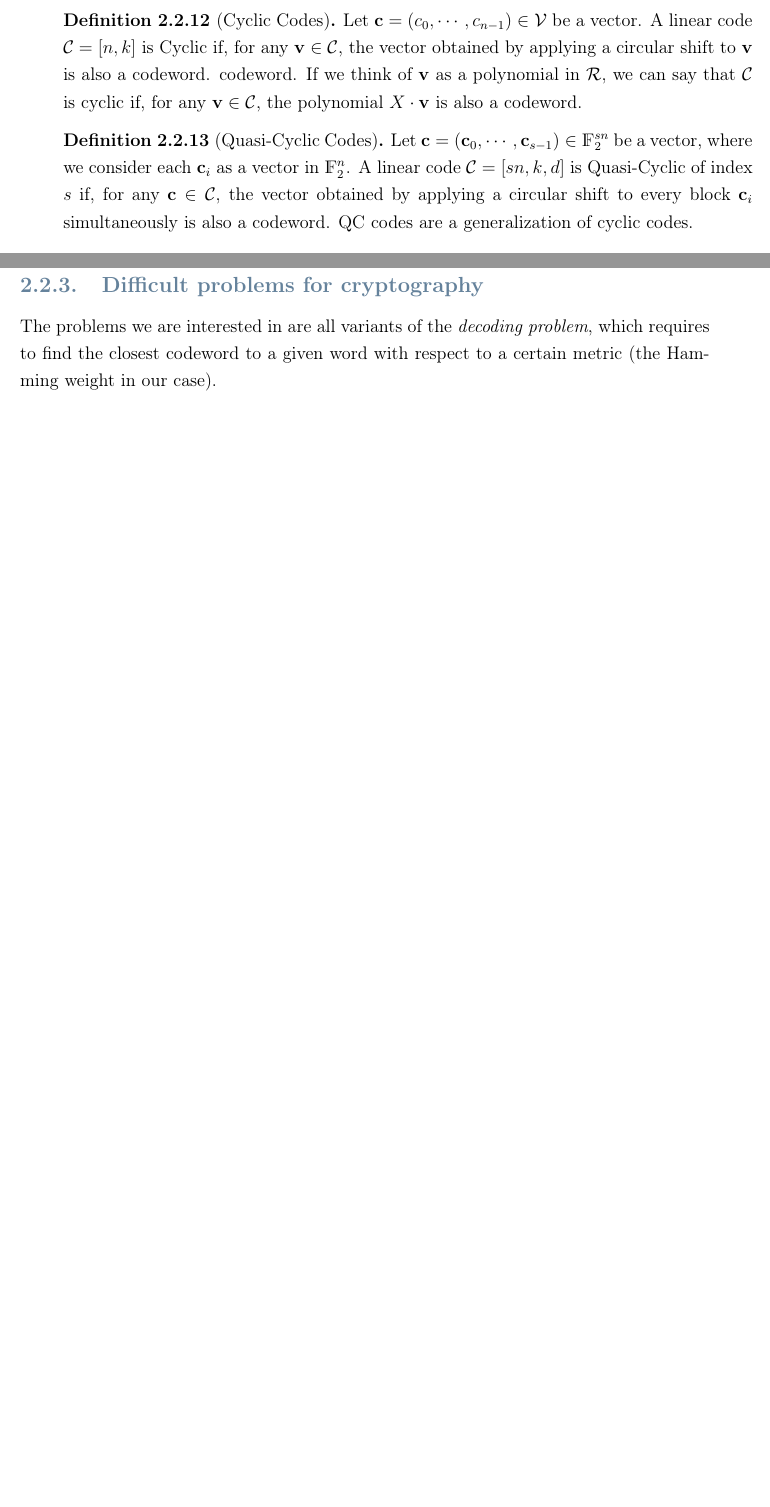
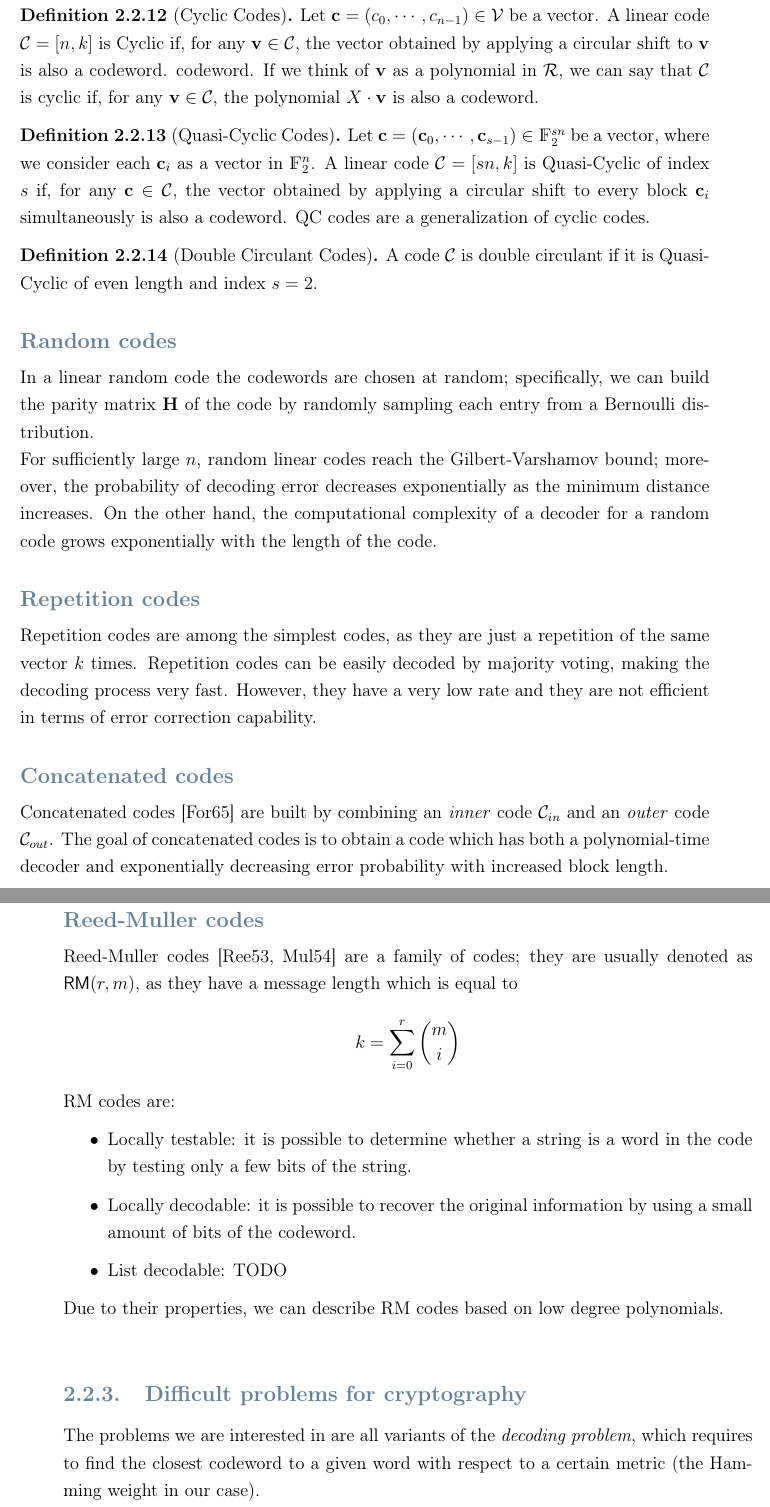
Before and after one commit to DomenicoCacace/HQC-MScThesis, a LaTeX thesis (docs/notes/Thesis.tex, which reads docs/notes/fundamentals/coding.tex): two parts of pages 13 and 14 of 40 before the commit and two parts of pages 14 and 15 of 42 after it, joined at a grey line, cut so that both start at the same text, the shorter picture padded with empty space. Compiled offline with pdfLaTeX.

Commit message:
Add codes descriptions (WIP)

```diff
--- a/docs/notes/fundamentals/coding.tex
+++ b/docs/notes/fundamentals/coding.tex
@@ -115,10 +122,50 @@ If $\mathcal{C}$ is a MDS code, we can rewrite this as $\delta = \lfloor \frac{n
 \begin{definition}[Quasi-Cyclic Codes]
     Let $\mathbf{c} = (\mathbf{c}_0, \cdots, \mathbf{c}_{s-1}) \in \mathds{F}_2^{sn}$ be a vector, where we consider
     each $\mathbf{c}_i$ as a vector in $\mathds{F}_2^n$.
-    A linear code $\mathcal{C} = [sn,k,d]$ is Quasi-Cyclic of index $s$ if, for any $\mathbf{c} \in \mathcal{C}$,
+    A linear code $\mathcal{C} = [sn,k]$ is Quasi-Cyclic of index $s$ if, for any $\mathbf{c} \in \mathcal{C}$,
     the vector obtained by applying a circular shift to every block $\mathbf{c}_i$ simultaneously is also a codeword.
     QC codes are a generalization of cyclic codes.
 \end{definition}
+
+\begin{definition}[Double Circulant Codes]
+    A code $\mathcal{C}$ is double circulant if it is Quasi-Cyclic of even length and index $s=2$.
+\end{definition}
+
+\subsubsection{Random codes}
+    In a linear random code the codewords are chosen at random; specifically, we can build the parity matrix $\mathbf{H}$ of
+    the code by randomly sampling each entry from a Bernoulli distribution.\\
+    For sufficiently large $n$, random linear codes reach the Gilbert-Varshamov bound; moreover, the probability of decoding
+    error decreases exponentially as the minimum distance increases. On the other hand, the computational complexity of a decoder
+    for a random code grows exponentially with the length of the code.
+
+\subsubsection{Repetition codes}
+    Repetition codes are among the simplest codes, as they are just a repetition of the same vector $k$ times.
+    Repetition codes can be easily decoded by majority voting, making the decoding process very fast. However,
+    they have a very low rate and they are not efficient in terms of error correction capability.
+
+\subsubsection{Concatenated codes}
+    Concatenated codes~\cite{forney1965concatenated} are built by combining an \textit{inner} code $\mathcal{C}_{in}$ and an
+    \textit{outer} code $\mathcal{C}_{out}$. The goal of concatenated codes is to obtain a code which has both a
+    polynomial-time decoder and exponentially decreasing error probability with increased block length.
+
+\subsubsection{Reed-Muller codes}
+    Reed-Muller codes~\cite{reed1953class,muller1954application} are a family of codes; they are usually denoted as \textsf{RM}$(r,m)$,
+    as they have a message length which is equal to
+    \begin{equation*}
+        k = \sum_{i=0}^r \binom{m}{i}
+    \end{equation*}
+    RM codes are:
+    \begin{itemize}
+        \item Locally testable: it is possible to determine whether a string is a word in the code by testing only a few bits of the string.
+        \item Locally decodable: it is possible to recover the original information by using a small amount of bits of the codeword.
+        \item List decodable: TODO
+    \end{itemize}
+
+    Due to their properties, we can describe RM codes based on low degree polynomials.\\
+
+
+
+
 
 
 
```
Also changed, not shown: docs/notes/refs.bib (+23 -0 lines), docs/notes/Thesis.pdf, docs/notes/fundamentals/coding.tex (9 more changed lines).
